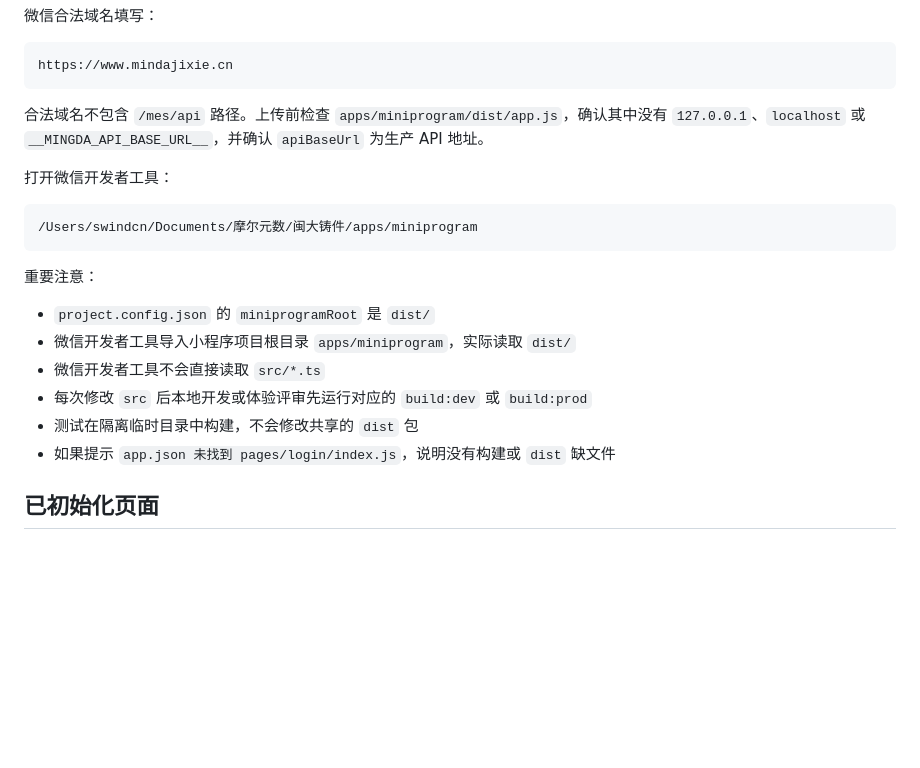
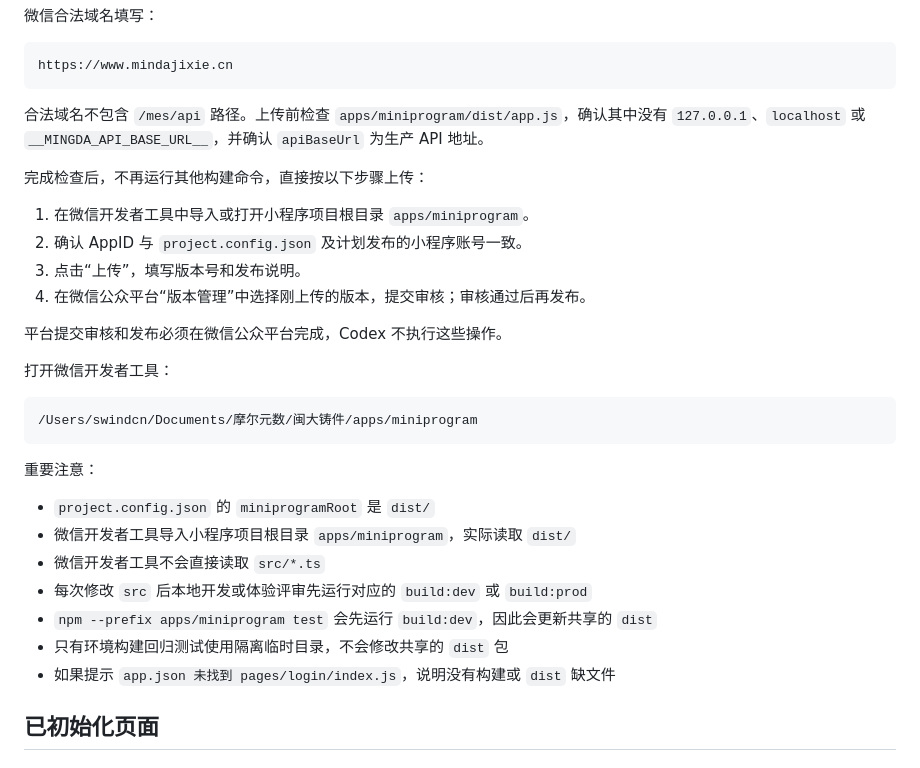
Before and after one commit to swindcn/mingda, a Markdown page: docs/product/miniprogram-context.md, the part around the change. GitHub-like rendering; blank space fills up the shorter version.

Commit message:
docs(miniprogram): clarify upload workflow

````diff
--- a/docs/product/miniprogram-context.md
+++ b/docs/product/miniprogram-context.md
@@ -150,6 +150,15 @@ https://www.mindajixie.cn
 
 合法域名不包含 `/mes/api` 路径。上传前检查 `apps/miniprogram/dist/app.js`，确认其中没有 `127.0.0.1`、`localhost` 或 `__MINGDA_API_BASE_URL__`，并确认 `apiBaseUrl` 为生产 API 地址。
 
+完成检查后，不再运行其他构建命令，直接按以下步骤上传：
+
+1. 在微信开发者工具中导入或打开小程序项目根目录 `apps/miniprogram`。
+2. 确认 AppID 与 `project.config.json` 及计划发布的小程序账号一致。
+3. 点击“上传”，填写版本号和发布说明。
+4. 在微信公众平台“版本管理”中选择刚上传的版本，提交审核；审核通过后再发布。
+
+平台提交审核和发布必须在微信公众平台完成，Codex 不执行这些操作。
+
 打开微信开发者工具：
 
 ```text
@@ -162,7 +171,8 @@ https://www.mindajixie.cn
 - 微信开发者工具导入小程序项目根目录 `apps/miniprogram`，实际读取 `dist/`
 - 微信开发者工具不会直接读取 `src/*.ts`
 - 每次修改 `src` 后本地开发或体验评审先运行对应的 `build:dev` 或 `build:prod`
-- 测试在隔离临时目录中构建，不会修改共享的 `dist` 包
+- `npm --prefix apps/miniprogram test` 会先运行 `build:dev`，因此会更新共享的 `dist`
+- 只有环境构建回归测试使用隔离临时目录，不会修改共享的 `dist` 包
 - 如果提示 `app.json 未找到 pages/login/index.js`，说明没有构建或 `dist` 缺文件
 
 ## 已初始化页面
````
